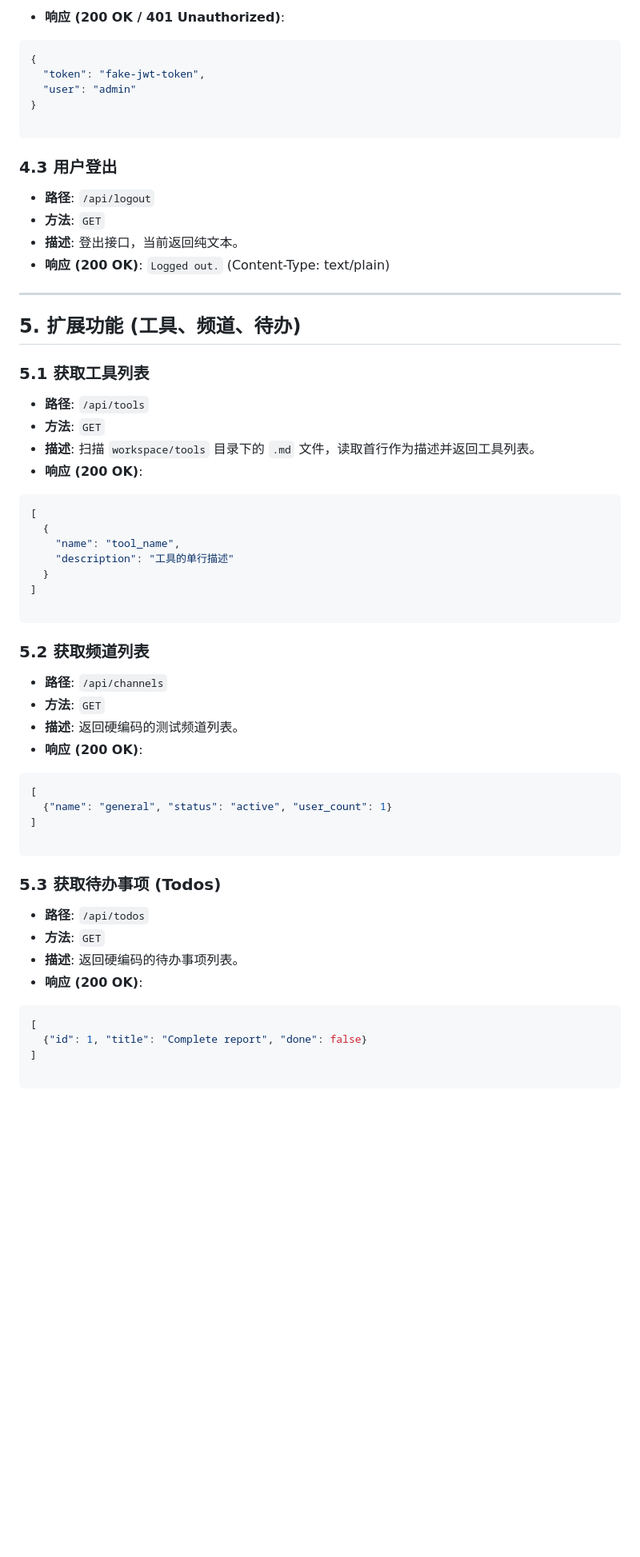
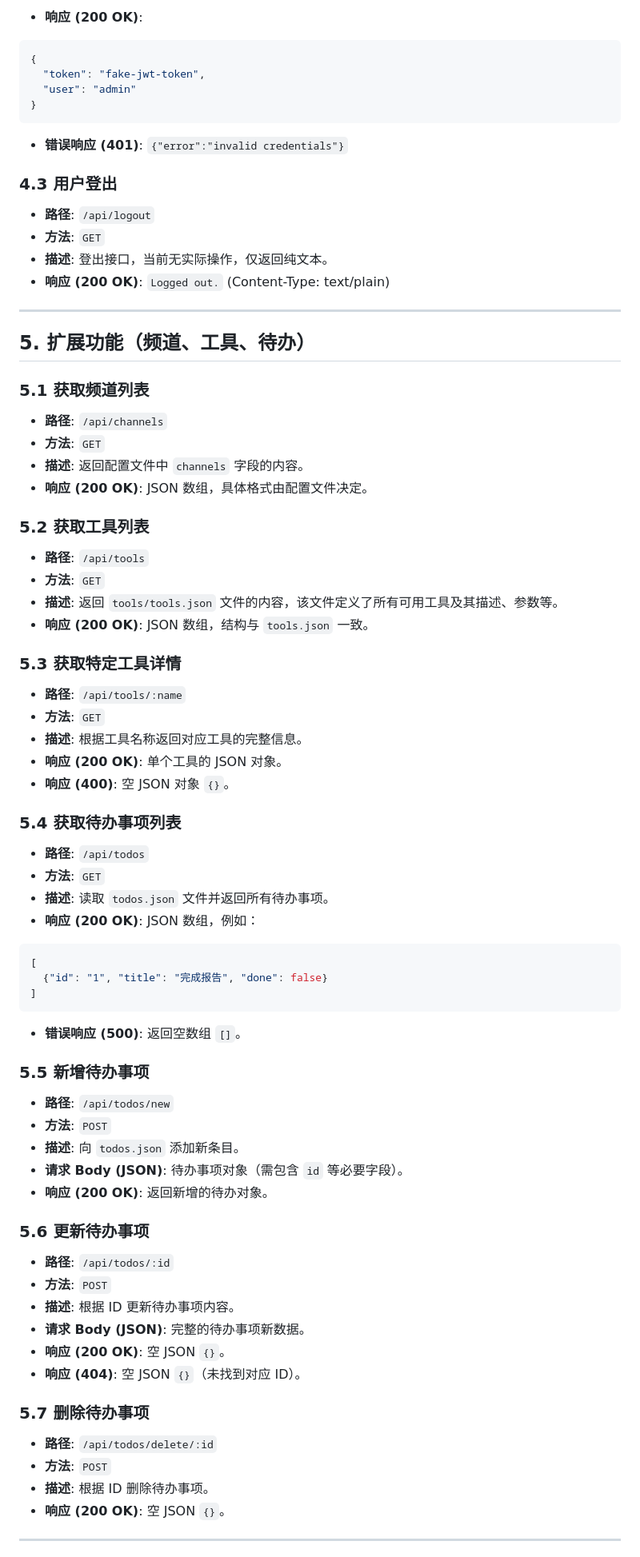
Before and after one commit to yauntyour/agent.cpp, a Markdown page: api.md, the part around one of its changes. Shown at 80% size. GitHub-like rendering; blank space fills up the shorter version.

````diff
--- a/api.md
+++ b/api.md
@@ -208,68 +249,87 @@
 ```
 
-* **响应 (200 OK / 401 Unauthorized)**:
+- **响应 (200 OK)**:
 
 ```json
 {
   "token": "fake-jwt-token",
   "user": "admin"
 }
+```
 
-```
+- **错误响应 (401)**: `{"error":"invalid credentials"}`
 
 ### 4.3 用户登出
 
-* **路径**: `/api/logout`
-* **方法**: `GET`
-* **描述**: 登出接口，当前返回纯文本。
-* **响应 (200 OK)**: `Logged out.` (Content-Type: text/plain)
+- **路径**: `/api/logout`
+- **方法**: `GET`
+- **描述**: 登出接口，当前无实际操作，仅返回纯文本。
+- **响应 (200 OK)**: `Logged out.` (Content-Type: text/plain)
 
 ---
 
-## 5. 扩展功能 (工具、频道、待办)
+## 5. 扩展功能（频道、工具、待办）
 
-### 5.1 获取工具列表
+### 5.1 获取频道列表
 
-* **路径**: `/api/tools`
-* **方法**: `GET`
-* **描述**: 扫描 `workspace/tools` 目录下的 `.md` 文件，读取首行作为描述并返回工具列表。
-* **响应 (200 OK)**:
+- **路径**: `/api/channels`
+- **方法**: `GET`
+- **描述**: 返回配置文件中 `channels` 字段的内容。
+- **响应 (200 OK)**: JSON 数组，具体格式由配置文件决定。
+
+### 5.2 获取工具列表
+
+- **路径**: `/api/tools`
+- **方法**: `GET`
+- **描述**: 返回 `tools/tools.json` 文件的内容，该文件定义了所有可用工具及其描述、参数等。
+- **响应 (200 OK)**: JSON 数组，结构与 `tools.json` 一致。
+
+### 5.3 获取特定工具详情
+
+- **路径**: `/api/tools/:name`
+- **方法**: `GET`
+- **描述**: 根据工具名称返回对应工具的完整信息。
+- **响应 (200 OK)**: 单个工具的 JSON 对象。
+- **响应 (400)**: 空 JSON 对象 `{}`。
+
+### 5.4 获取待办事项列表
+
+- **路径**: `/api/todos`
+- **方法**: `GET`
+- **描述**: 读取 `todos.json` 文件并返回所有待办事项。
+- **响应 (200 OK)**: JSON 数组，例如：
 
 ```json
 [
-  {
-    "name": "tool_name",
-    "description": "工具的单行描述"
-  }
+  {"id": "1", "title": "完成报告", "done": false}
 ]
-
 ```
 
-### 5.2 获取频道列表
+- **错误响应 (500)**: 返回空数组 `[]`。
 
-* **路径**: `/api/channels`
-* **方法**: `GET`
-* **描述**: 返回硬编码的测试频道列表。
-* **响应 (200 OK)**:
+### 5.5 新增待办事项
 
-```json
-[
-  {"name": "general", "status": "active", "user_count": 1}
-]
+- **路径**: `/api/todos/new`
+- **方法**: `POST`
+- **描述**: 向 `todos.json` 添加新条目。
+- **请求 Body (JSON)**: 待办事项对象（需包含 `id` 等必要字段）。
+- **响应 (200 OK)**: 返回新增的待办对象。
 
-```
+### 5.6 更新待办事项
 
-### 5.3 获取待办事项 (Todos)
+- **路径**: `/api/todos/:id`
+- **方法**: `POST`
+- **描述**: 根据 ID 更新待办事项内容。
+- **请求 Body (JSON)**: 完整的待办事项新数据。
+- **响应 (200 OK)**: 空 JSON `{}`。
+- **响应 (404)**: 空 JSON `{}`（未找到对应 ID）。
 
-* **路径**: `/api/todos`
-* **方法**: `GET`
-* **描述**: 返回硬编码的待办事项列表。
-* **响应 (200 OK)**:
+### 5.7 删除待办事项
 
-```json
-[
-  {"id": 1, "title": "Complete report", "done": false}
-]
+- **路径**: `/api/todos/delete/:id`
+- **方法**: `POST`
+- **描述**: 根据 ID 删除待办事项。
+- **响应 (200 OK)**: 空 JSON `{}`。
 
-```
+---
 
````
Also changed, not shown: other parts of api.md (+173 -93 lines).
